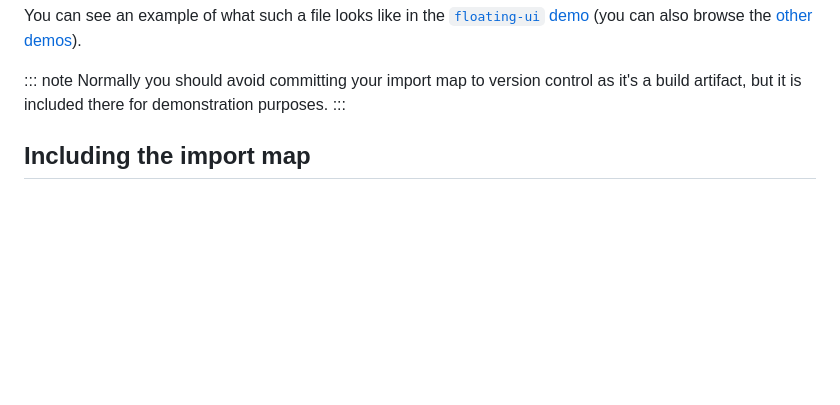
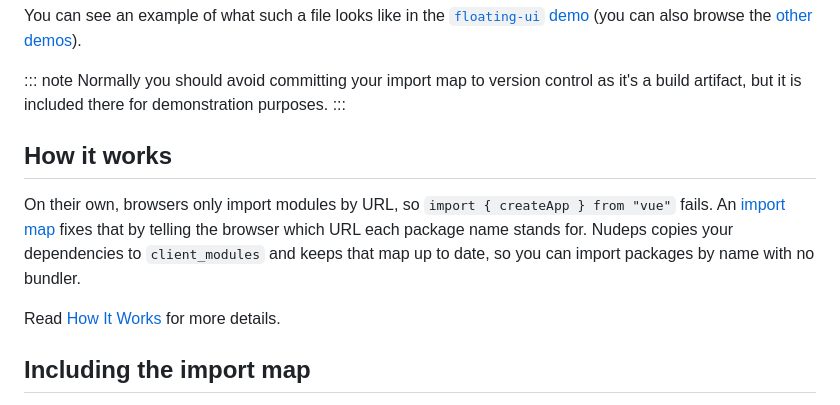
Before and after one commit to nudeps/nudeps.dev, a Markdown page: docs/start.md, the part around the change. Rendered like a GitHub page; blank space fills up the shorter version.

```diff
--- a/docs/start.md
+++ b/docs/start.md
@@ -23,6 +23,14 @@ You can see an example of what such a file looks like in the [`floating-ui` demo
 ::: note
 Normally you should avoid committing your import map to version control as it's a build artifact, but it is included there for demonstration purposes.
 :::
+
+## How it works
+
+On their own, browsers only import modules by URL, so `import { createApp } from "vue"` fails.
+An [import map](https://developer.mozilla.org/en-US/docs/Web/HTML/Reference/Elements/script/type/importmap) fixes that by telling the browser which URL each package name stands for.
+Nudeps copies your dependencies to `client_modules` and keeps that map up to date, so you can import packages by name with no bundler.
+
+Read [How It Works](/how-it-works/) for more details.
 
 ## Including the import map
 
```
Also changed, not shown: docs/how-it-works.md (+19 -0 lines).
